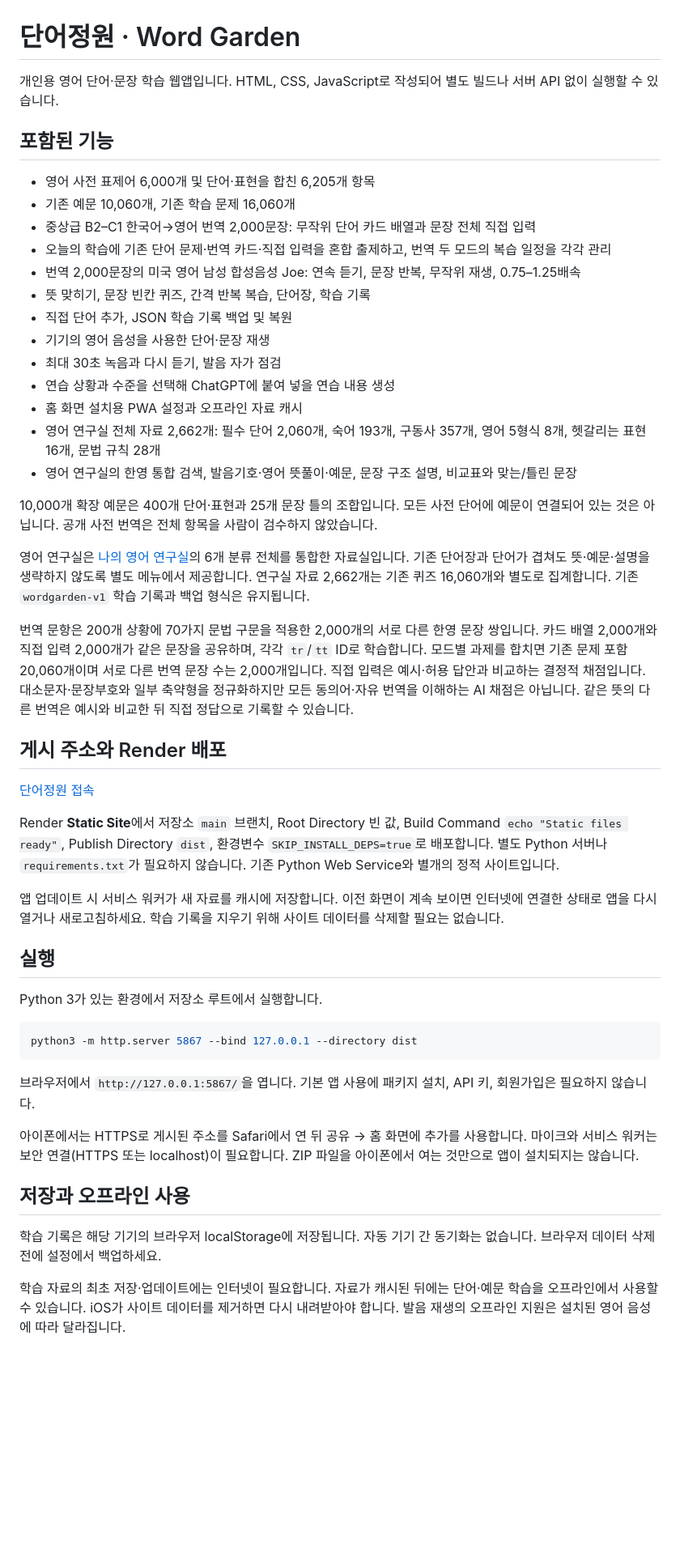
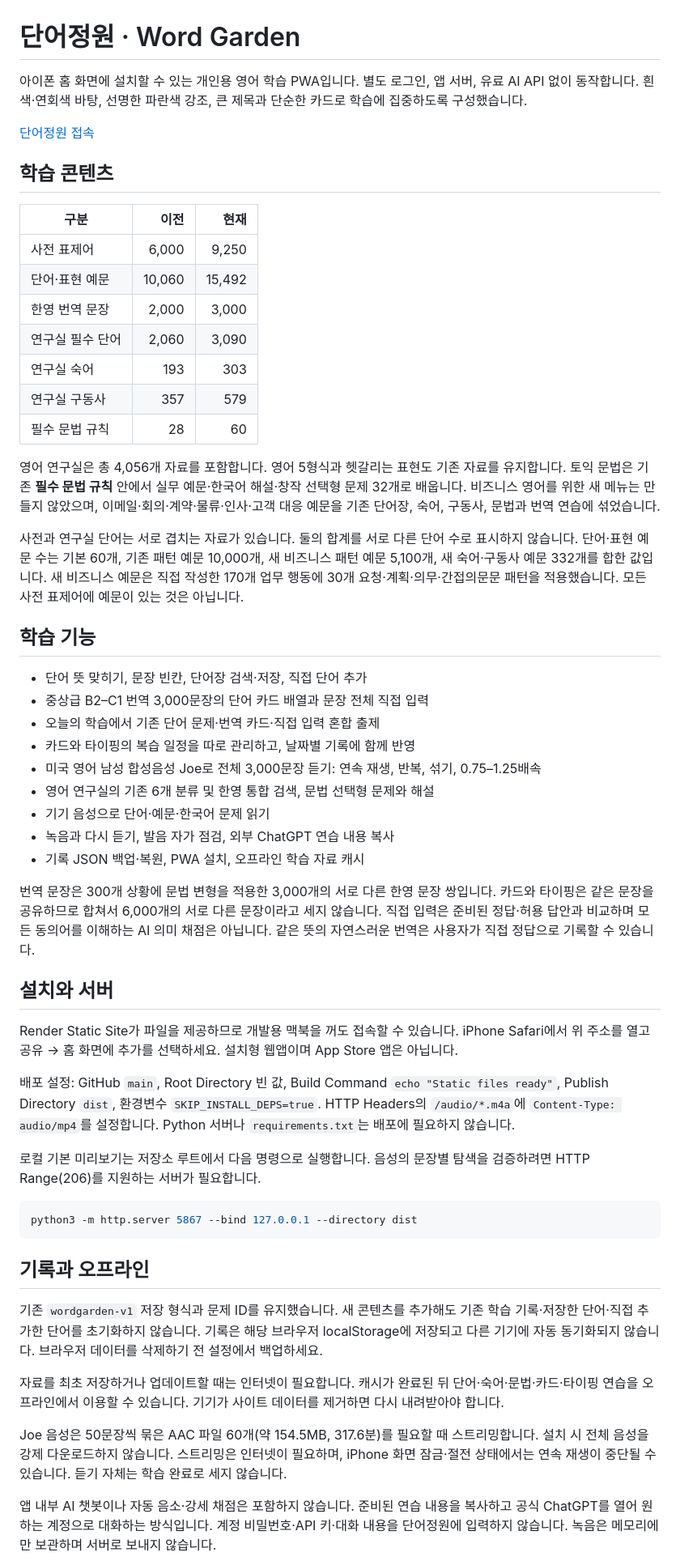
Before and after one commit to jsdoffice/wordgarden-personal, a Markdown page: README.md, the part around one of its changes. Shown at 81% size. Rendered like a GitHub page; blank space fills up the shorter version.

Commit message:
Document expanded learning content and focused blue design

````diff
--- a/README.md
+++ b/README.md
@@ -1,52 +1,58 @@
 # 단어정원 · Word Garden
 
-개인용 영어 단어·문장 학습 웹앱입니다. HTML, CSS, JavaScript로 작성되어 별도 빌드나 서버 API 없이 실행할 수 있습니다.
-
-## 포함된 기능
-
-- 영어 사전 표제어 6,000개 및 단어·표현을 합친 6,205개 항목
-- 기존 예문 10,060개, 기존 학습 문제 16,060개
-- 중상급 B2–C1 한국어→영어 번역 2,000문장: 무작위 단어 카드 배열과 문장 전체 직접 입력
-- 오늘의 학습에 기존 단어 문제·번역 카드·직접 입력을 혼합 출제하고, 번역 두 모드의 복습 일정을 각각 관리
-- 번역 2,000문장의 미국 영어 남성 합성음성 Joe: 연속 듣기, 문장 반복, 무작위 재생, 0.75–1.25배속
-- 뜻 맞히기, 문장 빈칸 퀴즈, 간격 반복 복습, 단어장, 학습 기록
-- 직접 단어 추가, JSON 학습 기록 백업 및 복원
-- 기기의 영어 음성을 사용한 단어·문장 재생
-- 최대 30초 녹음과 다시 듣기, 발음 자가 점검
-- 연습 상황과 수준을 선택해 ChatGPT에 붙여 넣을 연습 내용 생성
-- 홈 화면 설치용 PWA 설정과 오프라인 자료 캐시
-- 영어 연구실 전체 자료 2,662개: 필수 단어 2,060개, 숙어 193개, 구동사 357개, 영어 5형식 8개, 헷갈리는 표현 16개, 문법 규칙 28개
-- 영어 연구실의 한영 통합 검색, 발음기호·영어 뜻풀이·예문, 문장 구조 설명, 비교표와 맞는/틀린 문장
-
-10,000개 확장 예문은 400개 단어·표현과 25개 문장 틀의 조합입니다. 모든 사전 단어에 예문이 연결되어 있는 것은 아닙니다. 공개 사전 번역은 전체 항목을 사람이 검수하지 않았습니다.
-
-영어 연구실은 [나의 영어 연구실](https://my-toeic-english-lab.kohwoon-and-3040.chatgpt.site/)의 6개 분류 전체를 통합한 자료실입니다. 기존 단어장과 단어가 겹쳐도 뜻·예문·설명을 생략하지 않도록 별도 메뉴에서 제공합니다. 연구실 자료 2,662개는 기존 퀴즈 16,060개와 별도로 집계합니다. 기존 `wordgarden-v1` 학습 기록과 백업 형식은 유지됩니다.
-
-번역 문항은 200개 상황에 70가지 문법 구문을 적용한 2,000개의 서로 다른 한영 문장 쌍입니다. 카드 배열 2,000개와 직접 입력 2,000개가 같은 문장을 공유하며, 각각 `tr`/`tt` ID로 학습합니다. 모드별 과제를 합치면 기존 문제 포함 20,060개이며 서로 다른 번역 문장 수는 2,000개입니다. 직접 입력은 예시·허용 답안과 비교하는 결정적 채점입니다. 대소문자·문장부호와 일부 축약형을 정규화하지만 모든 동의어·자유 번역을 이해하는 AI 채점은 아닙니다. 같은 뜻의 다른 번역은 예시와 비교한 뒤 직접 정답으로 기록할 수 있습니다.
-
-## 게시 주소와 Render 배포
+아이폰 홈 화면에 설치할 수 있는 개인용 영어 학습 PWA입니다. 별도 로그인, 앱 서버, 유료 AI API 없이 동작합니다. 흰색·연회색 바탕, 선명한 파란색 강조, 큰 제목과 단순한 카드로 학습에 집중하도록 구성했습니다.
 
 [단어정원 접속](https://wordgarden-personal-static.onrender.com/)
 
-Render **Static Site**에서 저장소 `main` 브랜치, Root Directory 빈 값, Build Command `echo "Static files ready"`, Publish Directory `dist`, 환경변수 `SKIP_INSTALL_DEPS=true`로 배포합니다. 별도 Python 서버나 `requirements.txt`가 필요하지 않습니다. 기존 Python Web Service와 별개의 정적 사이트입니다.
+## 학습 콘텐츠
 
-앱 업데이트 시 서비스 워커가 새 자료를 캐시에 저장합니다. 이전 화면이 계속 보이면 인터넷에 연결한 상태로 앱을 다시 열거나 새로고침하세요. 학습 기록을 지우기 위해 사이트 데이터를 삭제할 필요는 없습니다.
+| 구분 | 이전 | 현재 |
+|---|---:|---:|
+| 사전 표제어 | 6,000 | 9,250 |
+| 단어·표현 예문 | 10,060 | 15,492 |
+| 한영 번역 문장 | 2,000 | 3,000 |
+| 연구실 필수 단어 | 2,060 | 3,090 |
+| 연구실 숙어 | 193 | 303 |
+| 연구실 구동사 | 357 | 579 |
+| 필수 문법 규칙 | 28 | 60 |
 
-## 실행
+영어 연구실은 총 4,056개 자료를 포함합니다. 영어 5형식과 헷갈리는 표현도 기존 자료를 유지합니다. 토익 문법은 기존 **필수 문법 규칙** 안에서 실무 예문·한국어 해설·창작 선택형 문제 32개로 배웁니다. 비즈니스 영어를 위한 새 메뉴는 만들지 않았으며, 이메일·회의·계약·물류·인사·고객 대응 예문을 기존 단어장, 숙어, 구동사, 문법과 번역 연습에 섞었습니다.
 
-Python 3가 있는 환경에서 저장소 루트에서 실행합니다.
+사전과 연구실 단어는 서로 겹치는 자료가 있습니다. 둘의 합계를 서로 다른 단어 수로 표시하지 않습니다. 단어·표현 예문 수는 기본 60개, 기존 패턴 예문 10,000개, 새 비즈니스 패턴 예문 5,100개, 새 숙어·구동사 예문 332개를 합한 값입니다. 새 비즈니스 예문은 직접 작성한 170개 업무 행동에 30개 요청·계획·의무·간접의문문 패턴을 적용했습니다. 모든 사전 표제어에 예문이 있는 것은 아닙니다.
+
+## 학습 기능
+
+- 단어 뜻 맞히기, 문장 빈칸, 단어장 검색·저장, 직접 단어 추가
+- 중상급 B2–C1 번역 3,000문장의 단어 카드 배열과 문장 전체 직접 입력
+- 오늘의 학습에서 기존 단어 문제·번역 카드·직접 입력 혼합 출제
+- 카드와 타이핑의 복습 일정을 따로 관리하고, 날짜별 기록에 함께 반영
+- 미국 영어 남성 합성음성 Joe로 전체 3,000문장 듣기: 연속 재생, 반복, 섞기, 0.75–1.25배속
+- 영어 연구실의 기존 6개 분류 및 한영 통합 검색, 문법 선택형 문제와 해설
+- 기기 음성으로 단어·예문·한국어 문제 읽기
+- 녹음과 다시 듣기, 발음 자가 점검, 외부 ChatGPT 연습 내용 복사
+- 기록 JSON 백업·복원, PWA 설치, 오프라인 학습 자료 캐시
+
+번역 문장은 300개 상황에 문법 변형을 적용한 3,000개의 서로 다른 한영 문장 쌍입니다. 카드와 타이핑은 같은 문장을 공유하므로 합쳐서 6,000개의 서로 다른 문장이라고 세지 않습니다. 직접 입력은 준비된 정답·허용 답안과 비교하며 모든 동의어를 이해하는 AI 의미 채점은 아닙니다. 같은 뜻의 자연스러운 번역은 사용자가 직접 정답으로 기록할 수 있습니다.
+
+## 설치와 서버
+
+Render Static Site가 파일을 제공하므로 개발용 맥북을 꺼도 접속할 수 있습니다. iPhone Safari에서 위 주소를 열고 공유 → 홈 화면에 추가를 선택하세요. 설치형 웹앱이며 App Store 앱은 아닙니다.
+
+배포 설정: GitHub `main`, Root Directory 빈 값, Build Command `echo "Static files ready"`, Publish Directory `dist`, 환경변수 `SKIP_INSTALL_DEPS=true`. HTTP Headers의 `/audio/*.m4a`에 `Content-Type: audio/mp4`를 설정합니다. Python 서버나 `requirements.txt`는 배포에 필요하지 않습니다.
+
+로컬 기본 미리보기는 저장소 루트에서 다음 명령으로 실행합니다. 음성의 문장별 탐색을 검증하려면 HTTP Range(206)를 지원하는 서버가 필요합니다.
 
 ```sh
 python3 -m http.server 5867 --bind 127.0.0.1 --directory dist
 ```
 
-브라우저에서 `http://127.0.0.1:5867/`을 엽니다. 기본 앱 사용에 패키지 설치, API 키, 회원가입은 필요하지 않습니다.
+## 기록과 오프라인
 
-아이폰에서는 HTTPS로 게시된 주소를 Safari에서 연 뒤 공유 → 홈 화면에 추가를 사용합니다. 마이크와 서비스 워커는 보안 연결(HTTPS 또는 localhost)이 필요합니다. ZIP 파일을 아이폰에서 여는 것만으로 앱이 설치되지는 않습니다.
+기존 `wordgarden-v1` 저장 형식과 문제 ID를 유지했습니다. 새 콘텐츠를 추가해도 기존 학습 기록·저장한 단어·직접 추가한 단어를 초기화하지 않습니다. 기록은 해당 브라우저 localStorage에 저장되고 다른 기기에 자동 동기화되지 않습니다. 브라우저 데이터를 삭제하기 전 설정에서 백업하세요.
 
-## 저장과 오프라인 사용
+자료를 최초 저장하거나 업데이트할 때는 인터넷이 필요합니다. 캐시가 완료된 뒤 단어·숙어·문법·카드·타이핑 연습을 오프라인에서 이용할 수 있습니다. 기기가 사이트 데이터를 제거하면 다시 내려받아야 합니다.
 
-학습 기록은 해당 기기의 브라우저 localStorage에 저장됩니다. 자동 기기 간 동기화는 없습니다. 브라우저 데이터 삭제 전에 설정에서 백업하세요.
+Joe 음성은 50문장씩 묶은 AAC 파일 60개(약 154.5MB, 317.6분)를 필요할 때 스트리밍합니다. 설치 시 전체 음성을 강제 다운로드하지 않습니다. 스트리밍은 인터넷이 필요하며, iPhone 화면 잠금·절전 상태에서는 연속 재생이 중단될 수 있습니다. 듣기 자체는 학습 완료로 세지 않습니다.
 
-학습 자료의 최초 저장·업데이트에는 인터넷이 필요합니다. 자료가 캐시된 뒤에는 단어·예문 학습을 오프라인에서 사용할 수 있습니다. iOS가 사이트 데이터를 제거하면 다시 내려받아야 합니다. 발음 재생의 오프라인 지원은 설치된 영어 음성에 따라 달라집니다.
+앱 내부 AI 챗봇이나 자동 음소·강세 채점은 포함하지 않습니다. 준비된 연습 내용을 복사하고 공식 ChatGPT를 열어 원하는 계정으로 대화하는 방식입니다. 계정 비밀번호·API 키·대화 내용을 단어정원에 입력하지 않습니다. 녹음은 메모리에만 보관하며 서버로 보내지 않습니다.
 
````
Also changed, not shown: other parts of README.md (+10 -50 lines).
